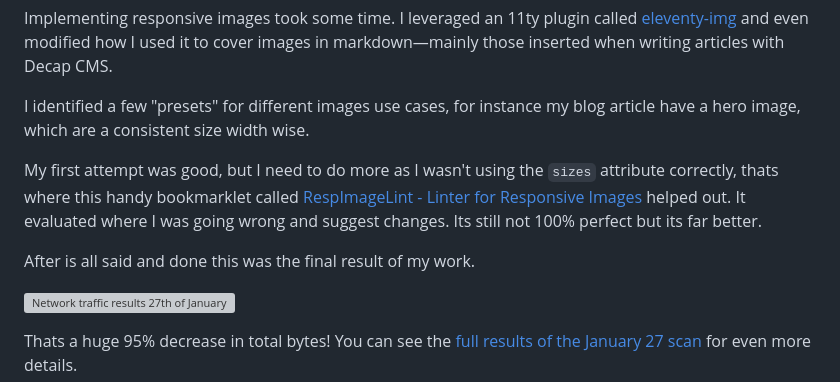
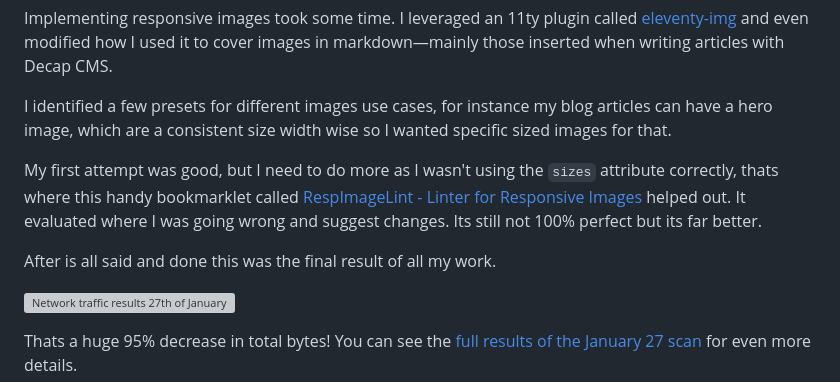
Before and after one commit to seanelliott86/personal-site, a Markdown page: src/blog/2025-01-27-845-day-update-since-i-made-a-website.md, the part around one of its changes. Rendered like a GitHub page; grey boxes are pictures that could not be loaded.

Commit message:
Update Blog “2025-01-27-845-day-update-since-i-made-a-website”

```diff
--- a/src/blog/2025-01-27-845-day-update-since-i-made-a-website.md
+++ b/src/blog/2025-01-27-845-day-update-since-i-made-a-website.md
@@ -64,11 +64,11 @@ The most impactful update was dealing with images. I’ll be honest—I dropped
 
 Implementing responsive images took some time. I leveraged an 11ty plugin called [eleventy-img](https://www.11ty.dev/docs/plugins/image/) and even modified how I used it to cover images in markdown—mainly those inserted when writing articles with Decap CMS.
 
-I identified a few "presets" for different images use cases, for instance my blog article have a hero image, which are a consistent size width wise.
+I identified a few presets for different images use cases, for instance my blog articles can have a hero image, which are a consistent size width wise so I wanted specific sized images for that.
 
 My first attempt was good, but I need to do more as I wasn't using the `sizes` attribute correctly, thats where this handy bookmarklet called [RespImageLint - Linter for Responsive Images](https://ausi.github.io/respimagelint/) helped out. It evaluated where I was going wrong and suggest changes. Its still not 100% perfect but its far better.
 
-After is all said and done this was the final result of my work.
+After is all said and done this was the final result of all my work.
 
 ![Network traffic results 27th of January 2025, 8 requests, 38 kilobytes transferred, 58 kilobytes total](assets/uploads/jan-27-2025-results-final.jpg)
 
```
Also changed, not shown: other parts of src/blog/2025-01-27-845-day-update-since-i-made-a-website.md (+5 -5 lines).
